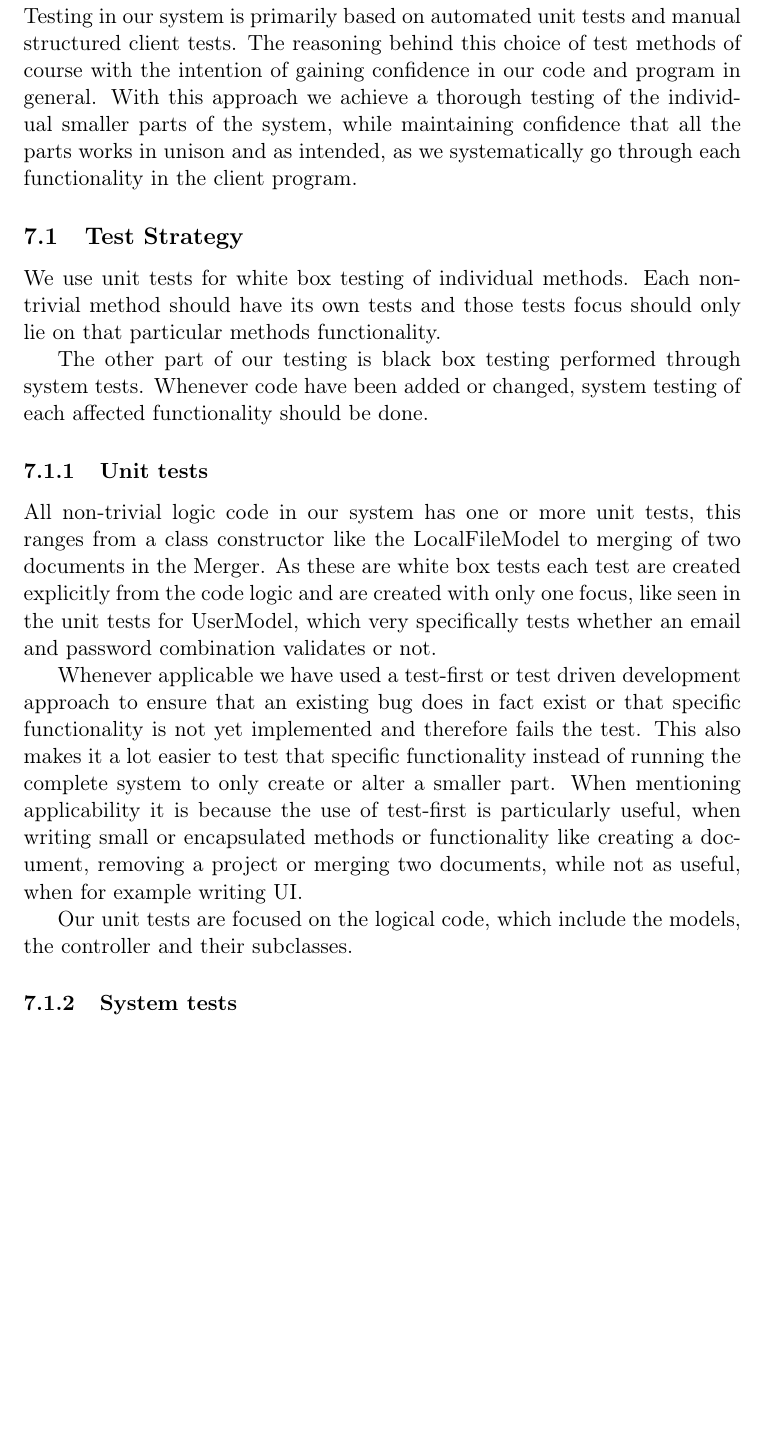
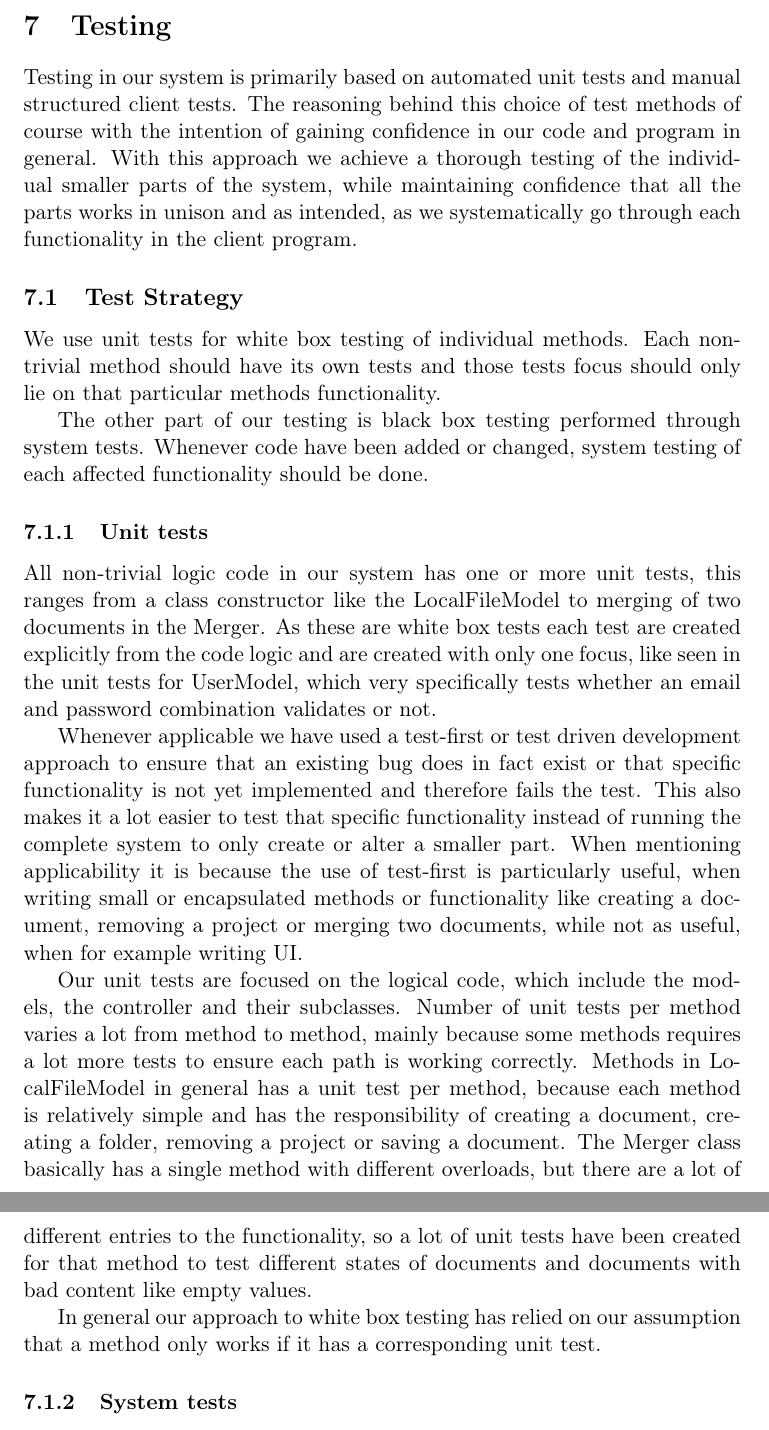
Before and after one commit to czepluch/SliceOfPie, a LaTeX document (report/report.tex, which reads report/Testing/strategy.tex): part of page 23 of 29 before the commit and two parts of pages 23 and 24 of 30 after it, the two joined at a grey line, cut at the place of the change, the shorter picture padded with empty space. Compiled offline with pdfLaTeX.

Commit message:
further text on unit tests

```diff
--- a/report/Testing/strategy.tex
+++ b/report/Testing/strategy.tex
@@ -7,6 +7,8 @@ All non-trivial logic code in our system has one or more unit tests, this ranges
 
 Whenever applicable we have used a test-first or test driven development approach to ensure that an existing bug does in fact exist or that specific functionality is not yet implemented and therefore fails the test. This also makes it a lot easier to test that specific functionality instead of running the complete system to only create or alter a smaller part. When mentioning applicability it is because the use of test-first is particularly useful, when writing small  or encapsulated methods or functionality like creating a document, removing a project or merging two documents, while not as useful, when for example writing UI.
 
-Our unit tests are focused on the logical code, which include the models, the controller and their subclasses.
+Our unit tests are focused on the logical code, which include the models, the controller and their subclasses. Number of unit tests per method varies a lot from method to method, mainly because some methods requires a lot more tests to ensure each path is working correctly. Methods in LocalFileModel in general has a unit test per method, because each method is relatively simple and has the responsibility of creating a document, creating a folder, removing a project or saving a document. The Merger class basically has a single method with different overloads, but there are a lot of different entries to the functionality, so a lot of unit tests have been created for that method to test different states of documents and documents with bad content like empty values.
+
+In general our approach to white box testing has relied on our assumption that a method only works if it has a corresponding unit test.
 
 \subsubsection{System tests}
```
